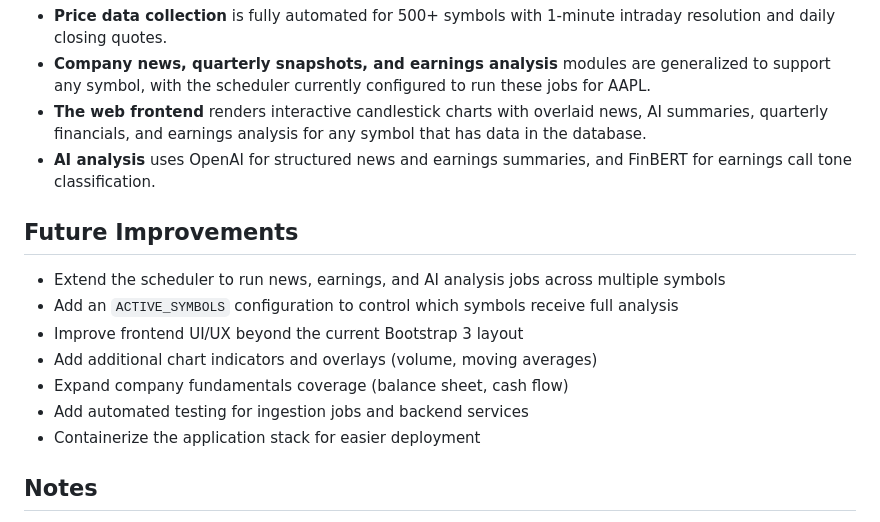
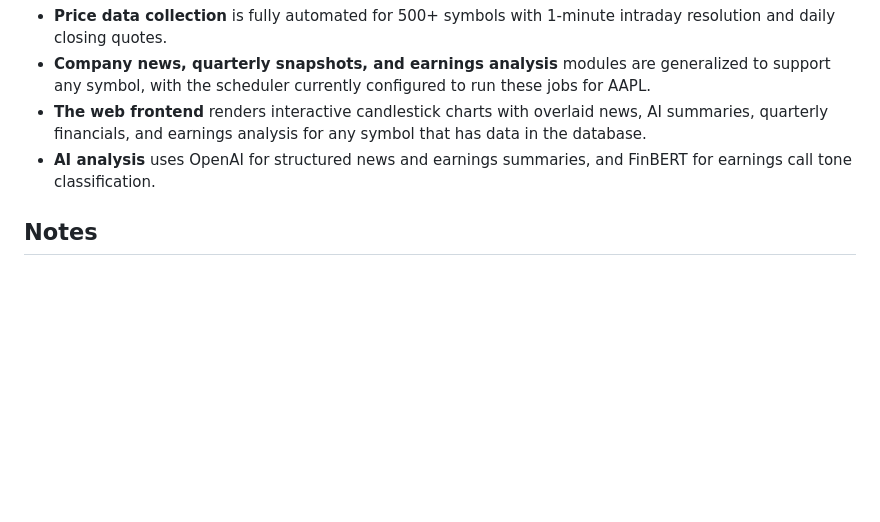
Before and after one commit to DZhangLab/Stock-Project, a Markdown page: README.md, the part around the change. Rendered like a GitHub page; blank space fills up the shorter version.

```diff
--- a/README.md
+++ b/README.md
@@ -209,16 +209,6 @@ The platform is functional for its core use case: collecting, storing, and visua
 - **The web frontend** renders interactive candlestick charts with overlaid news, AI summaries, quarterly financials, and earnings analysis for any symbol that has data in the database.
 - **AI analysis** uses OpenAI for structured news and earnings summaries, and FinBERT for earnings call tone classification.
 
-## Future Improvements
-
-- Extend the scheduler to run news, earnings, and AI analysis jobs across multiple symbols
-- Add an `ACTIVE_SYMBOLS` configuration to control which symbols receive full analysis
-- Improve frontend UI/UX beyond the current Bootstrap 3 layout
-- Add additional chart indicators and overlays (volume, moving averages)
-- Expand company fundamentals coverage (balance sheet, cash flow)
-- Add automated testing for ingestion jobs and backend services
-- Containerize the application stack for easier deployment
-
 ## Notes
 
 - **API rate limits**: Twelve Data and Alpha Vantage free tiers have daily and per-minute rate limits. The scheduler is configured with staggered job timing and delays between API calls to stay within these limits. Heavy multi-symbol usage may require premium API plans.
```
